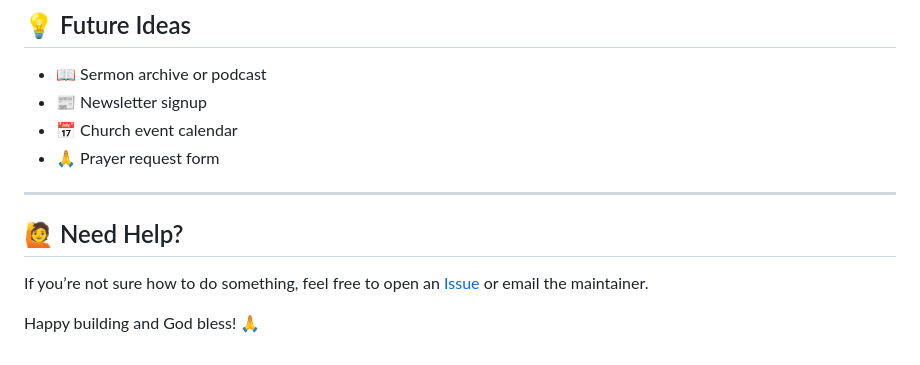
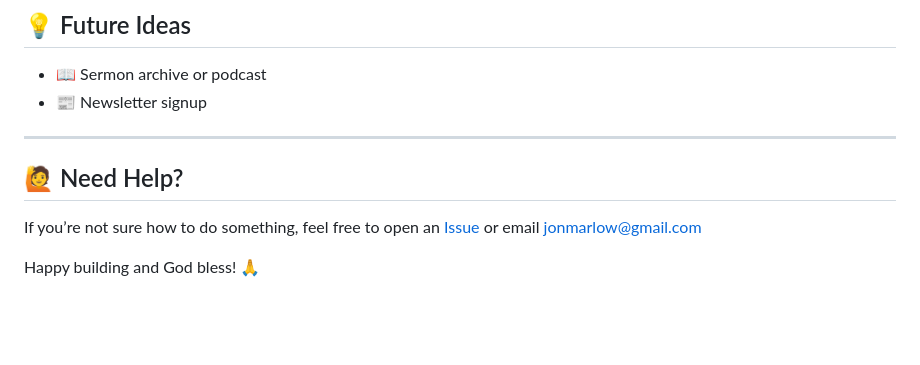
Before and after one commit to jdmarlow86/wgnd1017, a Markdown page: README.md, the part around the change. GitHub-like rendering; blank space fills up the shorter version.

Commit message:
minor readme updates

```diff
--- a/README.md
+++ b/README.md
@@ -132,13 +132,11 @@ This site is designed to work on all screen sizes using basic CSS — no extra f
 
 - 📖 Sermon archive or podcast
 - 📰 Newsletter signup
-- 📅 Church event calendar
-- 🙏 Prayer request form
 
 ---
 
 ## 🙋 Need Help?
 
-If you’re not sure how to do something, feel free to open an [Issue](https://github.com/jdmarlow86/wgnd1017/issues) or email the maintainer.
+If you’re not sure how to do something, feel free to open an [Issue](https://github.com/jdmarlow86/wgnd1017/issues) or email jonmarlow@gmail.com
 
 Happy building and God bless! 🙏
```
